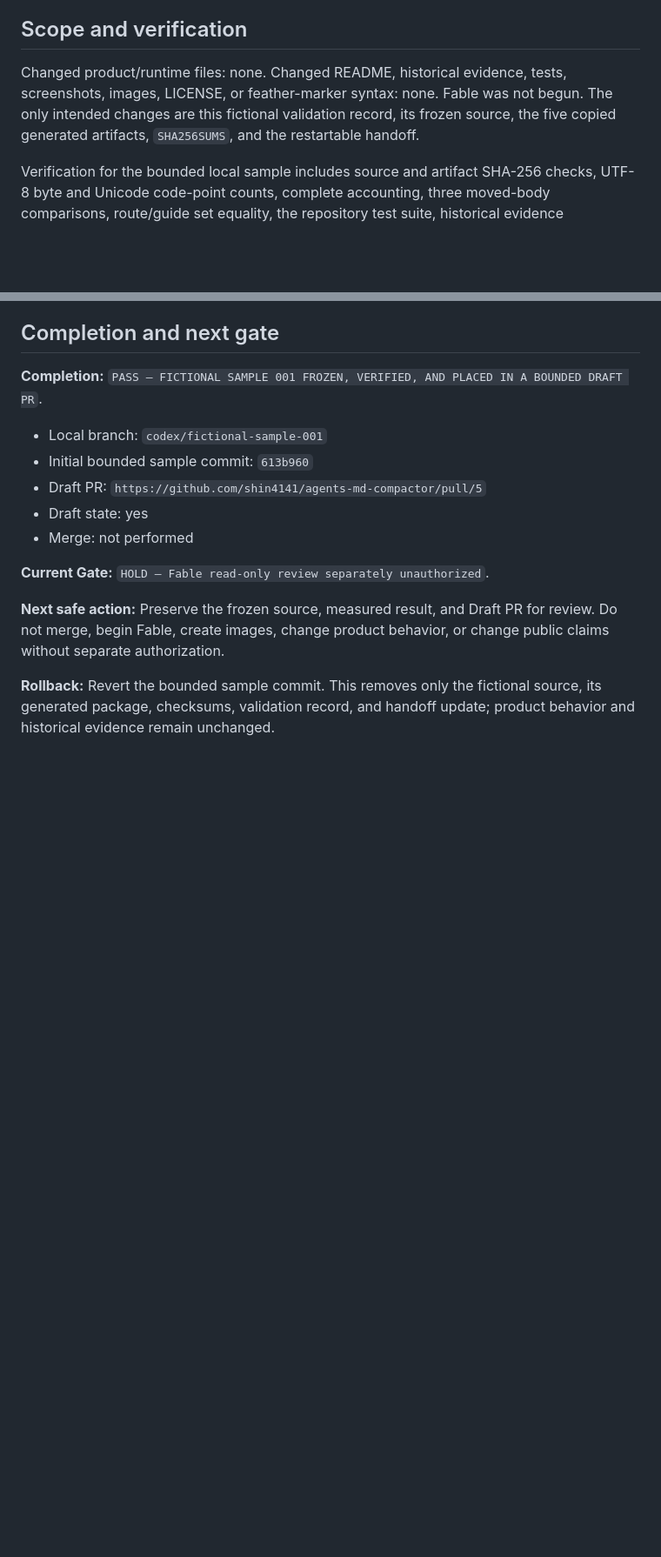
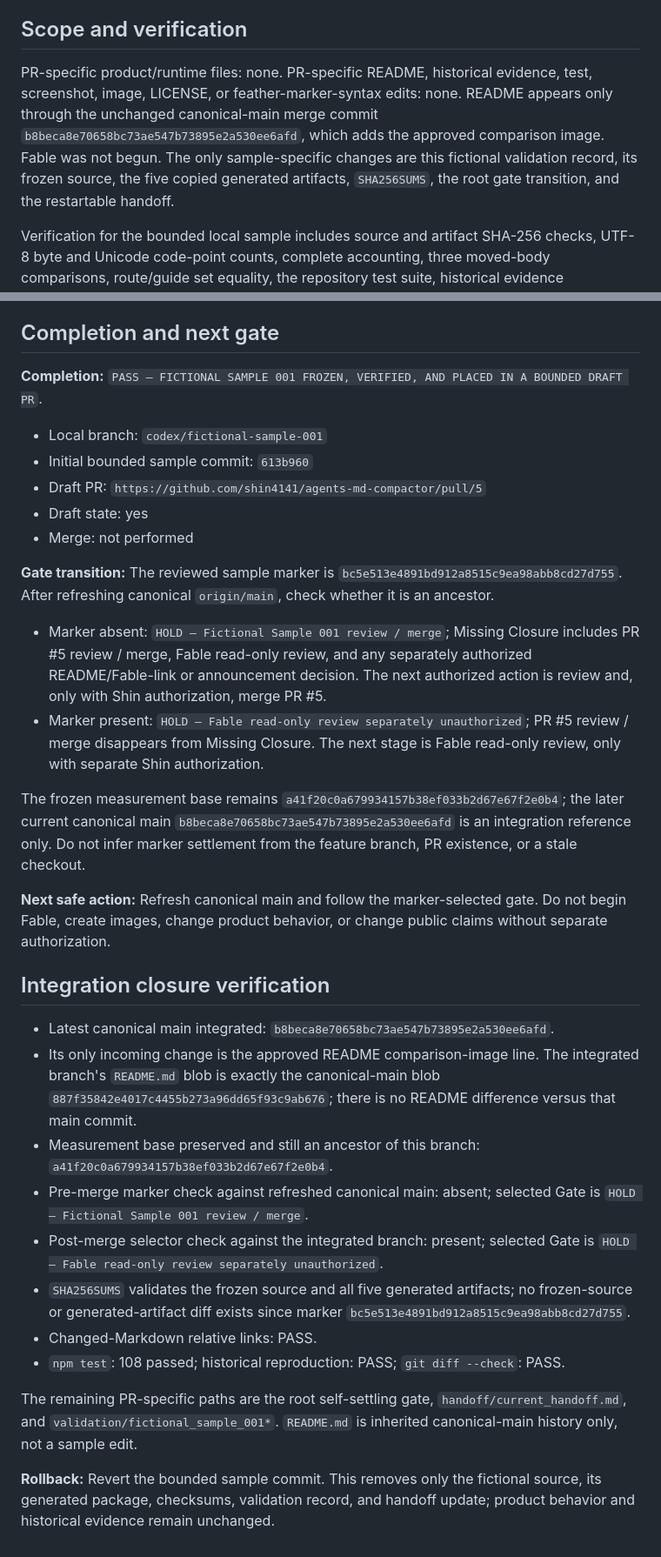
Before and after one commit to shin4141/agents-md-compactor, a Markdown page: validation/fictional_sample_001.md, 2 parts joined by grey strips. Shown at 87% size. GitHub-like rendering; blank space fills up the shorter version.

Commit message:
Add self-settling fictional sample gate

```diff
--- a/validation/fictional_sample_001.md
+++ b/validation/fictional_sample_001.md
@@ -155,11 +157,13 @@ It was not edited after the product result was seen.
 
 ## Scope and verification
 
-Changed product/runtime files: none. Changed README, historical evidence,
-tests, screenshots, images, LICENSE, or feather-marker syntax: none. Fable was
-not begun. The only intended changes are this fictional validation record, its
-frozen source, the five copied generated artifacts, `SHA256SUMS`, and the
-restartable handoff.
+PR-specific product/runtime files: none. PR-specific README, historical
+evidence, test, screenshot, image, LICENSE, or feather-marker-syntax edits:
+none. README appears only through the unchanged canonical-main merge commit
+`b8beca8e70658bc73ae547b73895e2a530ee6afd`, which adds the approved comparison
+image. Fable was not begun. The only sample-specific changes are this fictional
+validation record, its frozen source, the five copied generated artifacts,
+`SHA256SUMS`, the root gate transition, and the restartable handoff.
 
 Verification for the bounded local sample includes source and artifact
 SHA-256 checks, UTF-8 byte and Unicode code-point counts, complete accounting,
@@ -201,11 +205,52 @@ BOUNDED DRAFT PR`.
 - Draft state: yes
 - Merge: not performed
 
-**Current Gate:** `HOLD — Fable read-only review separately unauthorized`.
+**Gate transition:** The reviewed sample marker is
+`bc5e513e4891bd912a8515c9ea98abb8cd27d755`. After refreshing canonical
+`origin/main`, check whether it is an ancestor.
 
-**Next safe action:** Preserve the frozen source, measured result, and Draft PR
-for review. Do not merge, begin Fable, create images, change product behavior,
-or change public claims without separate authorization.
+- Marker absent: `HOLD — Fictional Sample 001 review / merge`; Missing Closure
+  includes PR #5 review / merge, Fable read-only review, and any separately
+  authorized README/Fable-link or announcement decision. The next authorized
+  action is review and, only with Shin authorization, merge PR #5.
+- Marker present: `HOLD — Fable read-only review separately unauthorized`; PR
+  #5 review / merge disappears from Missing Closure. The next stage is Fable
+  read-only review, only with separate Shin authorization.
+
+The frozen measurement base remains
+`a41f20c0a679934157b38ef033b2d67e67f2e0b4`; the later current canonical main
+`b8beca8e70658bc73ae547b73895e2a530ee6afd` is an integration reference only.
+Do not infer marker settlement from the feature branch, PR existence, or a
+stale checkout.
+
+**Next safe action:** Refresh canonical main and follow the marker-selected
+gate. Do not begin Fable, create images, change product behavior, or change
+public claims without separate authorization.
+
+## Integration closure verification
+
+- Latest canonical main integrated:
+  `b8beca8e70658bc73ae547b73895e2a530ee6afd`.
+- Its only incoming change is the approved README comparison-image line. The
+  integrated branch's `README.md` blob is exactly the canonical-main blob
+  `887f35842e4017c4455b273a96dd65f93c9ab676`; there is no README difference
+  versus that main commit.
+- Measurement base preserved and still an ancestor of this branch:
+  `a41f20c0a679934157b38ef033b2d67e67f2e0b4`.
+- Pre-merge marker check against refreshed canonical main: absent; selected
+  Gate is `HOLD — Fictional Sample 001 review / merge`.
+- Post-merge selector check against the integrated branch: present; selected
+  Gate is `HOLD — Fable read-only review separately unauthorized`.
+- `SHA256SUMS` validates the frozen source and all five generated artifacts;
+  no frozen-source or generated-artifact diff exists since marker
+  `bc5e513e4891bd912a8515c9ea98abb8cd27d755`.
+- Changed-Markdown relative links: PASS.
+- `npm test`: 108 passed; historical reproduction: PASS; `git diff --check`:
+  PASS.
+
+The remaining PR-specific paths are the root self-settling gate,
+`handoff/current_handoff.md`, and `validation/fictional_sample_001*`.
+`README.md` is inherited canonical-main history only, not a sample edit.
 
 **Rollback:** Revert the bounded sample commit. This removes only the fictional
 source, its generated package, checksums, validation record, and handoff update;
```
Also changed, not shown: other parts of validation/fictional_sample_001.md (+5 -3 lines), AGENTS.md (+15 -15 lines), handoff/current_handoff.md (+69 -25 lines).
